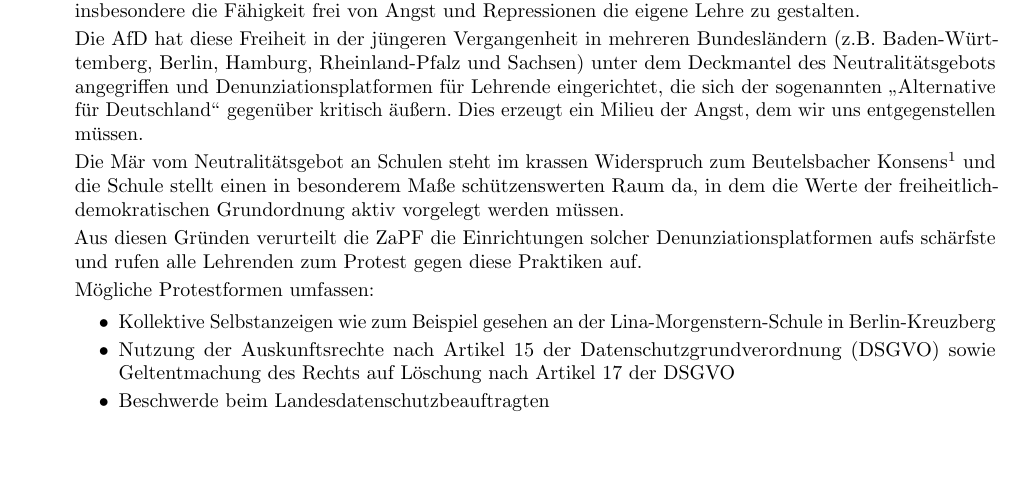
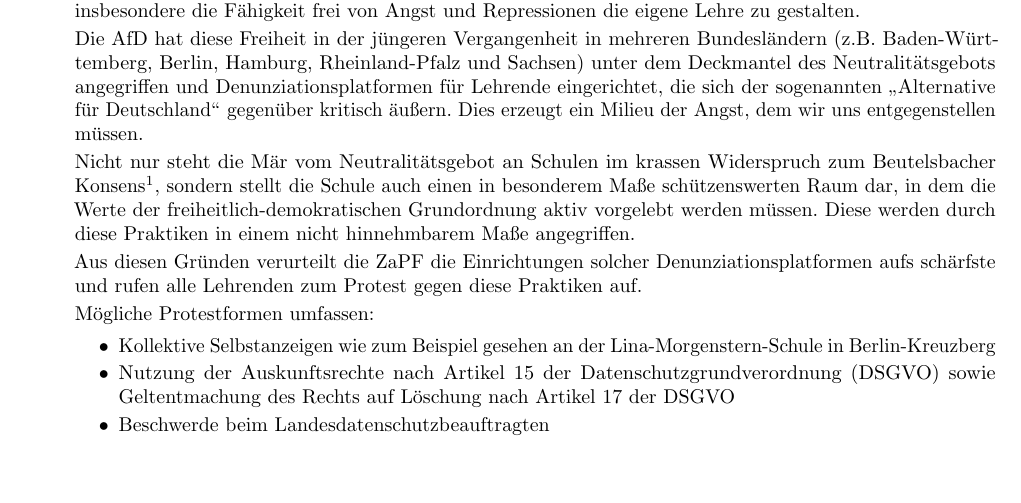
Before and after one commit to scattenlaeufer/ZaPF_Resos, a LaTeX document (wise18/lehrerpranger/lehrerpranger.tex): part of the page, cut so that both start at the same text. Compiled offline with pdfLaTeX.

Commit message:
Reso gegen den Lehrerpranger geschrieben

```diff
--- a/wise18/lehrerpranger/lehrerpranger.tex
+++ b/wise18/lehrerpranger/lehrerpranger.tex
@@ -50,12 +50,13 @@
     kritisch äußern. Dies erzeugt ein Milieu der Angst, dem wir uns
     entgegenstellen müssen.
 
-    Die Mär vom Neutralitätsgebot an Schulen steht im krassen Widerspruch zum
-    Beutelsbacher
-    Konsens\footnote{https://www.bpb.de/die-bpb/51310/beutelsbacher-konsens}
-    und die Schule stellt einen in besonderem Maße schützenswerten Raum da, in
-    dem die Werte der freiheitlich-demokratischen Grundordnung aktiv vorgelegt
-    werden müssen.
+    Nicht nur steht die Mär vom Neutralitätsgebot an Schulen im krassen
+    Widerspruch zum Beutelsbacher
+    Konsens\footnote{https://www.bpb.de/die-bpb/51310/beutelsbacher-konsens},
+    sondern stellt  die Schule auch einen in besonderem Maße schützenswerten
+    Raum dar, in dem die Werte der freiheitlich-demokratischen Grundordnung
+    aktiv vorgelebt werden müssen. Diese werden durch diese Praktiken in einem
+    nicht hinnehmbarem Maße angegriffen.
 
     Aus diesen Gründen verurteilt die ZaPF die Einrichtungen solcher
     Denunziationsplatformen aufs schärfste und rufen alle Lehrenden zum Protest
```
Also changed, not shown: wise18/lehrerpranger/lehrerpranger.pdf (added).
